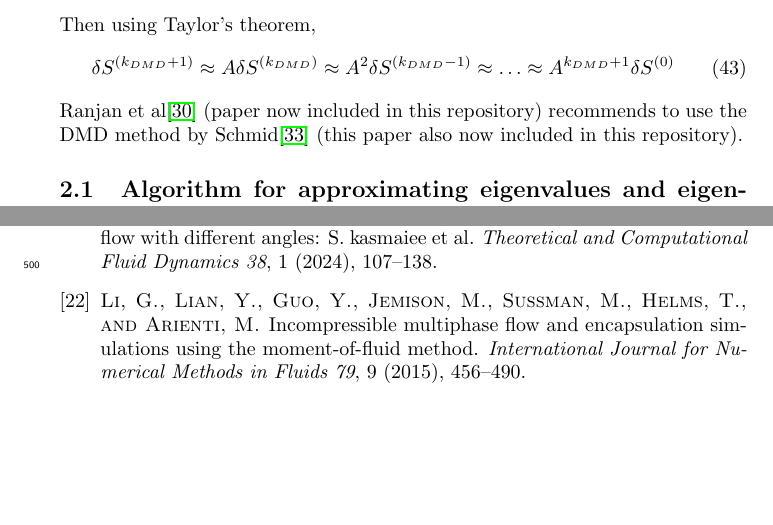
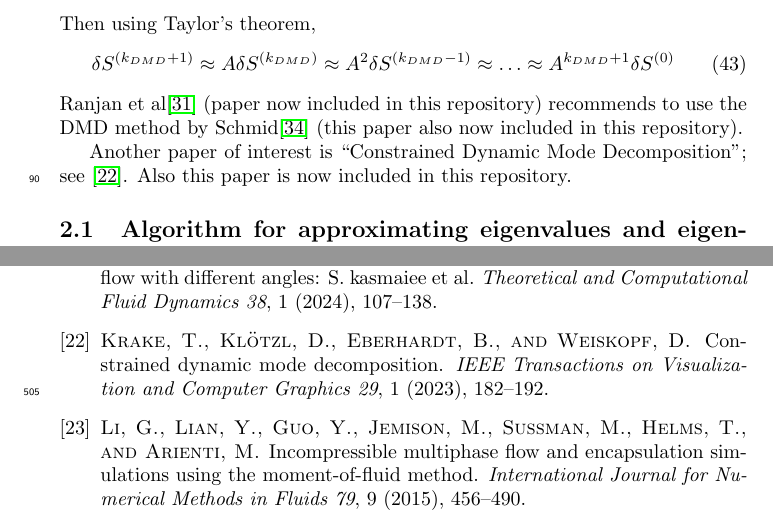
Before and after one commit to msussman42/LSA, a LaTeX document (main.tex, which reads cmof_paper.bib): two parts of pages 6 and 21 of 22, joined at a grey line, cut so that both start at the same text, the shorter picture padded with empty space. Compiled offline with pdfLaTeX.

Commit message:
constrained DMD

```diff
--- a/cmof_paper.bib
+++ b/cmof_paper.bib
@@ -1797,3 +1797,11 @@ abstract = {Global stability modes of flows provide significant insight into the
       primaryClass={math.NA},
       url={https://arxiv.org/abs/1706.00692},
 }
+
+@ARTICLE{9904965,
+  author={Krake, Tim and Klötzl, Daniel and Eberhardt, Bernhard and Weiskopf, Daniel},
+  journal={IEEE Transactions on Visualization and Computer Graphics},
+  title={Constrained Dynamic Mode Decomposition},
+  year={2023},
+  volume={29},
+  number={1},
--- a/main.tex
+++ b/main.tex
@@ -442,6 +442,10 @@ Ranjan et al\cite{RANJAN2020109076} (paper now included in this repository)
 recommends to
 use the DMD method by Schmid\cite{schmid2010dynamic} (this paper also
 now included in this repository).
+
+Another paper of interest is ``Constrained Dynamic Mode
+Decomposition''; see \cite{9904965}.  Also this paper is now included in
+this repository.
 
 \subsection{Algorithm for approximating eigenvalues and eigenfunction from
   a Krylov subspace}
```
Also changed, not shown: Constrained_Dynamic_Mode_Decomposition.pdf (added), cmof_paper.bib (3 more changed lines).
